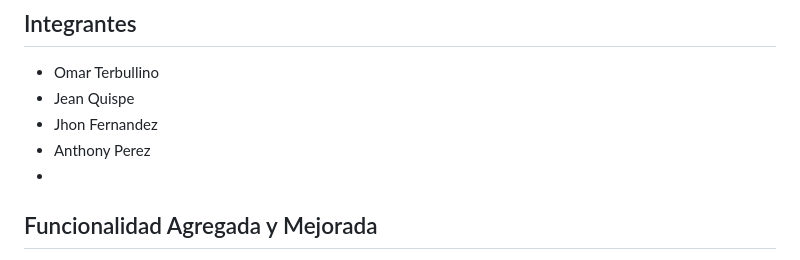
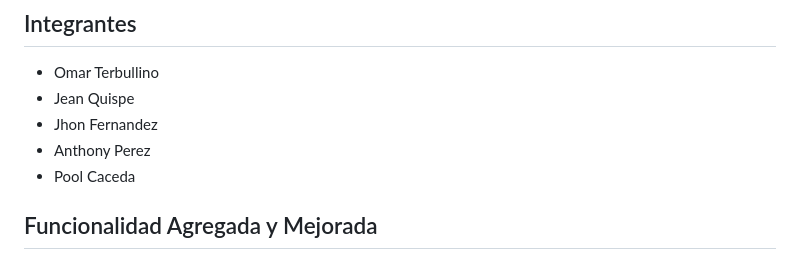
Before and after one commit to omarpiero/ProyectoUniversidad, a Markdown page: README.md, the part around the change. GitHub-like rendering.

```diff
--- a/README.md
+++ b/README.md
@@ -8,7 +8,7 @@ Este proyecto integra un backend en Python con Flask a una aplicación frontend
 - Jean Quispe
 - Jhon Fernandez
 - Anthony Perez
--
+- Pool Caceda
 
 ## Funcionalidad Agregada y Mejorada
 
```
